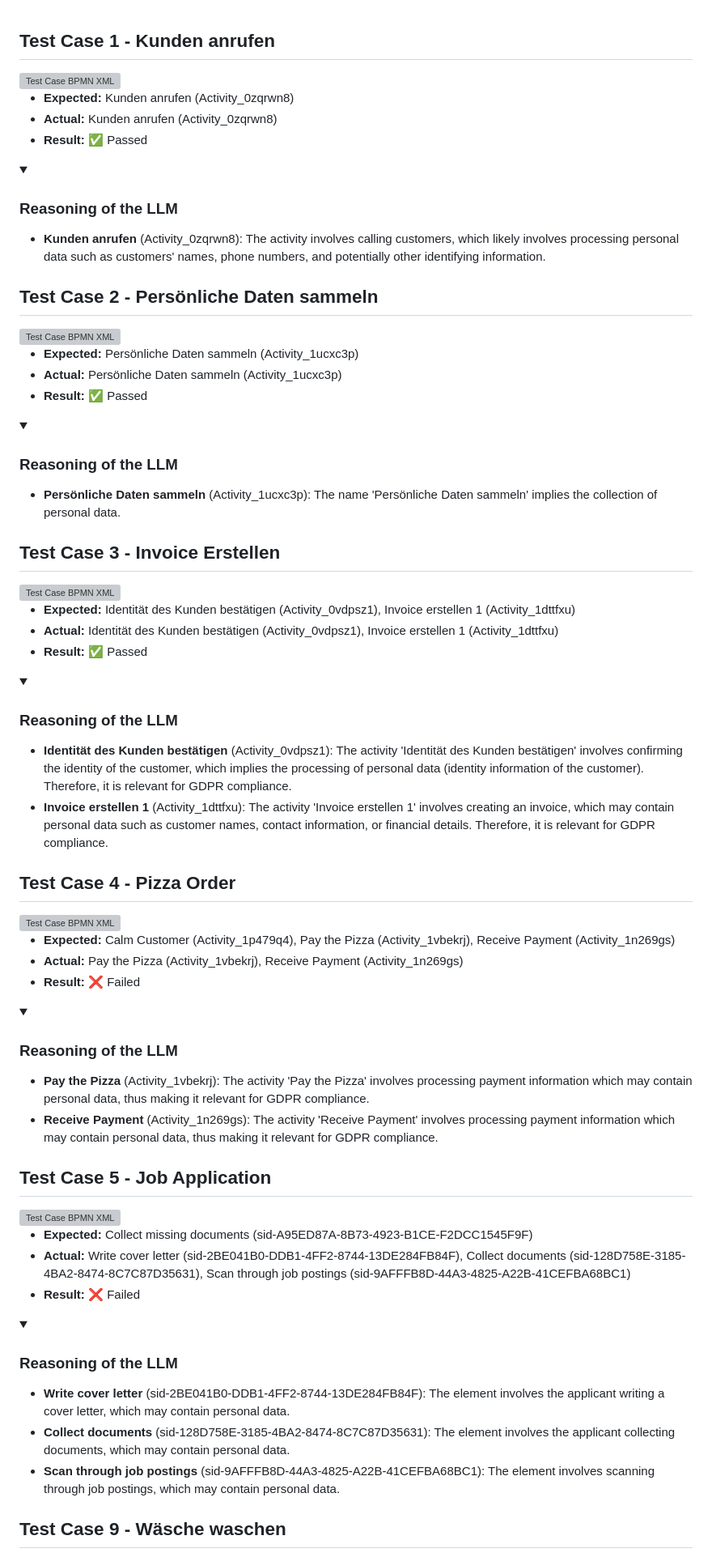
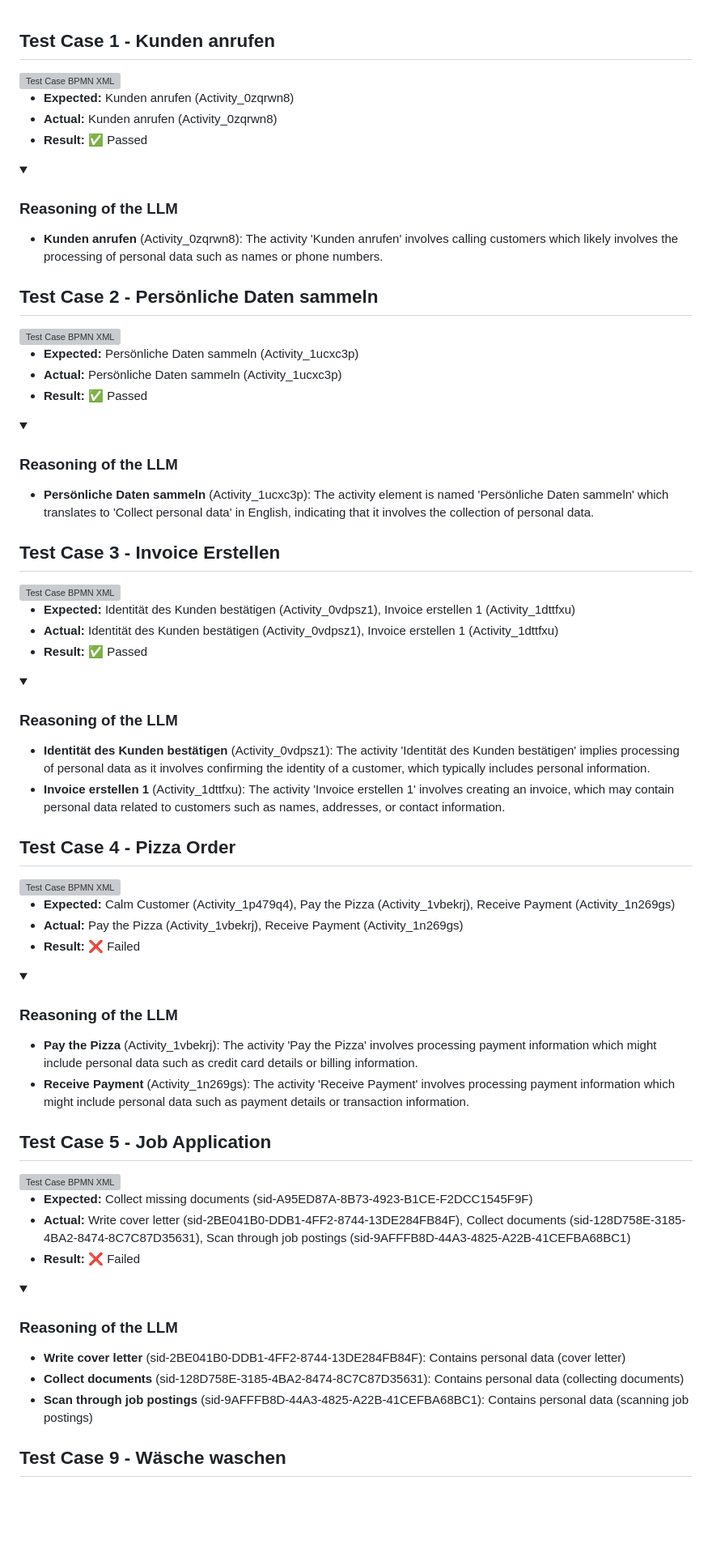
Before and after one commit to MertenD/gripl-master-thesis, a Markdown page: evaluation-report.md, the part around one of its changes. Shown at 81% size. Rendered like a GitHub page; folded sections open; blank space fills up the shorter version; grey boxes are pictures that could not be loaded.

Commit message:
Update GDPR evaluation report via Action afa1024fd09916142092025452e7c80ff8be45af

```diff
--- a/evaluation-report.md
+++ b/evaluation-report.md
@@ -8,7 +8,7 @@
 <details>
 <summary><h3>Reasoning of the LLM</h3></summary>
 
-- **Kunden anrufen** (Activity_0zqrwn8): The activity involves calling customers, which likely involves processing personal data such as customers' names, phone numbers, and potentially other identifying information.
+- **Kunden anrufen** (Activity_0zqrwn8): The activity 'Kunden anrufen' involves calling customers which likely involves the processing of personal data such as names or phone numbers.
 
 </details>
 
@@ -22,7 +22,7 @@
 <details>
 <summary><h3>Reasoning of the LLM</h3></summary>
 
-- **Persönliche Daten sammeln** (Activity_1ucxc3p): The name 'Persönliche Daten sammeln' implies the collection of personal data.
+- **Persönliche Daten sammeln** (Activity_1ucxc3p): The activity element is named 'Persönliche Daten sammeln' which translates to 'Collect personal data' in English, indicating that it involves the collection of personal data.
 
 </details>
 
@@ -36,8 +36,8 @@
 <details>
 <summary><h3>Reasoning of the LLM</h3></summary>
 
-- **Identität des Kunden bestätigen** (Activity_0vdpsz1): The activity 'Identität des Kunden bestätigen' involves confirming the identity of the customer, which implies the processing of personal data (identity information of the customer). Therefore, it is relevant for GDPR compliance.
-- **Invoice erstellen 1** (Activity_1dttfxu): The activity 'Invoice erstellen 1' involves creating an invoice, which may contain personal data such as customer names, contact information, or financial details. Therefore, it is relevant for GDPR compliance.
+- **Identität des Kunden bestätigen** (Activity_0vdpsz1): The activity 'Identität des Kunden bestätigen' implies processing of personal data as it involves confirming the identity of a customer, which typically includes personal information.
+- **Invoice erstellen 1** (Activity_1dttfxu): The activity 'Invoice erstellen 1' involves creating an invoice, which may contain personal data related to customers such as names, addresses, or contact information.
 
 </details>
 
@@ -51,8 +51,8 @@
 <details>
 <summary><h3>Reasoning of the LLM</h3></summary>
 
-- **Pay the Pizza** (Activity_1vbekrj): The activity 'Pay the Pizza' involves processing payment information which may contain personal data, thus making it relevant for GDPR compliance.
-- **Receive Payment** (Activity_1n269gs): The activity 'Receive Payment' involves processing payment information which may contain personal data, thus making it relevant for GDPR compliance.
+- **Pay the Pizza** (Activity_1vbekrj): The activity 'Pay the Pizza' involves processing payment information which might include personal data such as credit card details or billing information.
+- **Receive Payment** (Activity_1n269gs): The activity 'Receive Payment' involves processing payment information which might include personal data such as payment details or transaction information.
 
 </details>
 
@@ -66,9 +66,9 @@
 <details>
 <summary><h3>Reasoning of the LLM</h3></summary>
 
-- **Write cover letter** (sid-2BE041B0-DDB1-4FF2-8744-13DE284FB84F): The element involves the applicant writing a cover letter, which may contain personal data.
-- **Collect documents** (sid-128D758E-3185-4BA2-8474-8C7C87D35631): The element involves the applicant collecting documents, which may contain personal data.
-- **Scan through job postings** (sid-9AFFFB8D-44A3-4825-A22B-41CEFBA68BC1): The element involves scanning through job postings, which may contain personal data.
+- **Write cover letter** (sid-2BE041B0-DDB1-4FF2-8744-13DE284FB84F): Contains personal data (cover letter)
+- **Collect documents** (sid-128D758E-3185-4BA2-8474-8C7C87D35631): Contains personal data (collecting documents)
+- **Scan through job postings** (sid-9AFFFB8D-44A3-4825-A22B-41CEFBA68BC1): Contains personal data (scanning job postings)
 
 </details>
 
```
Also changed, not shown: other parts of evaluation-report.md (+9 -9 lines).
